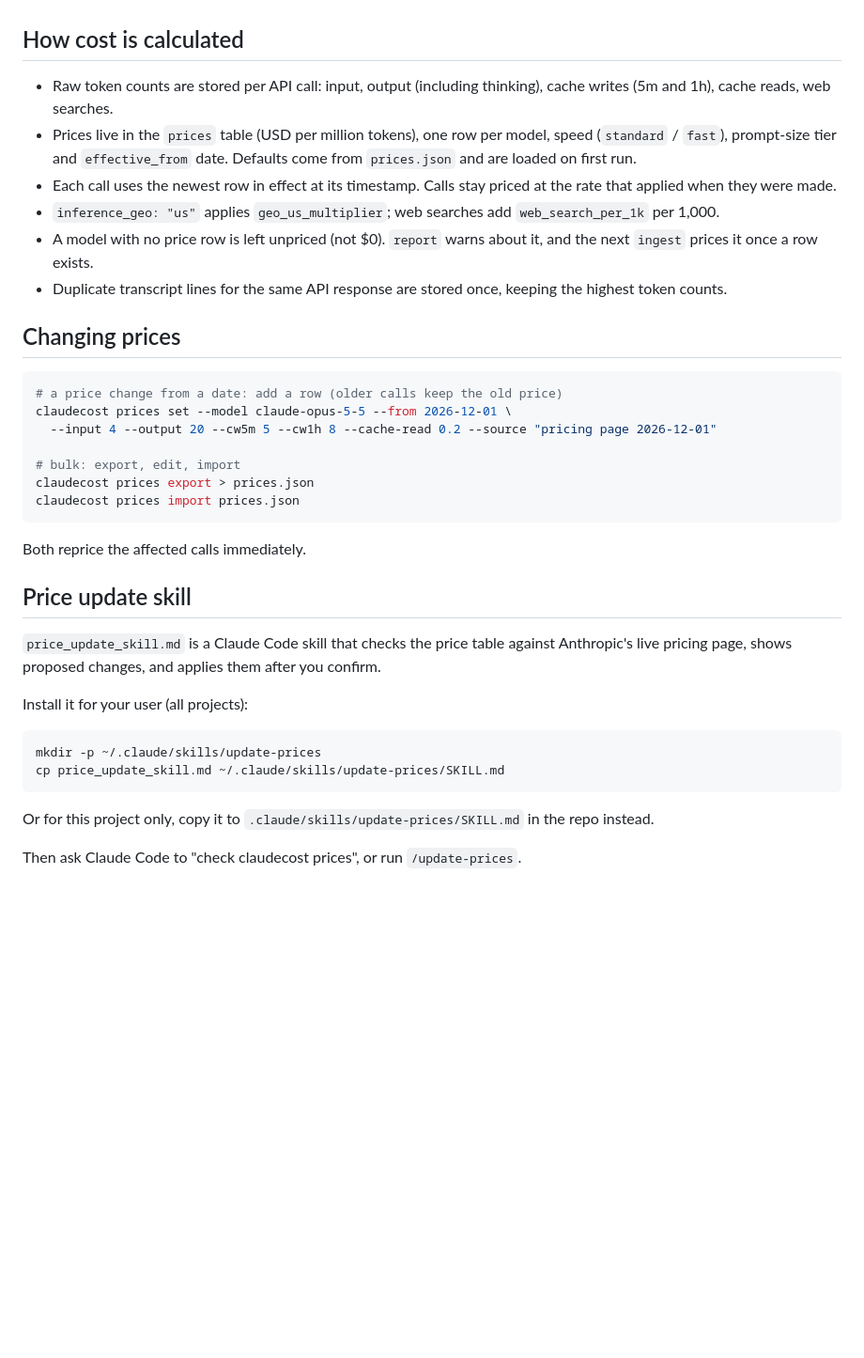
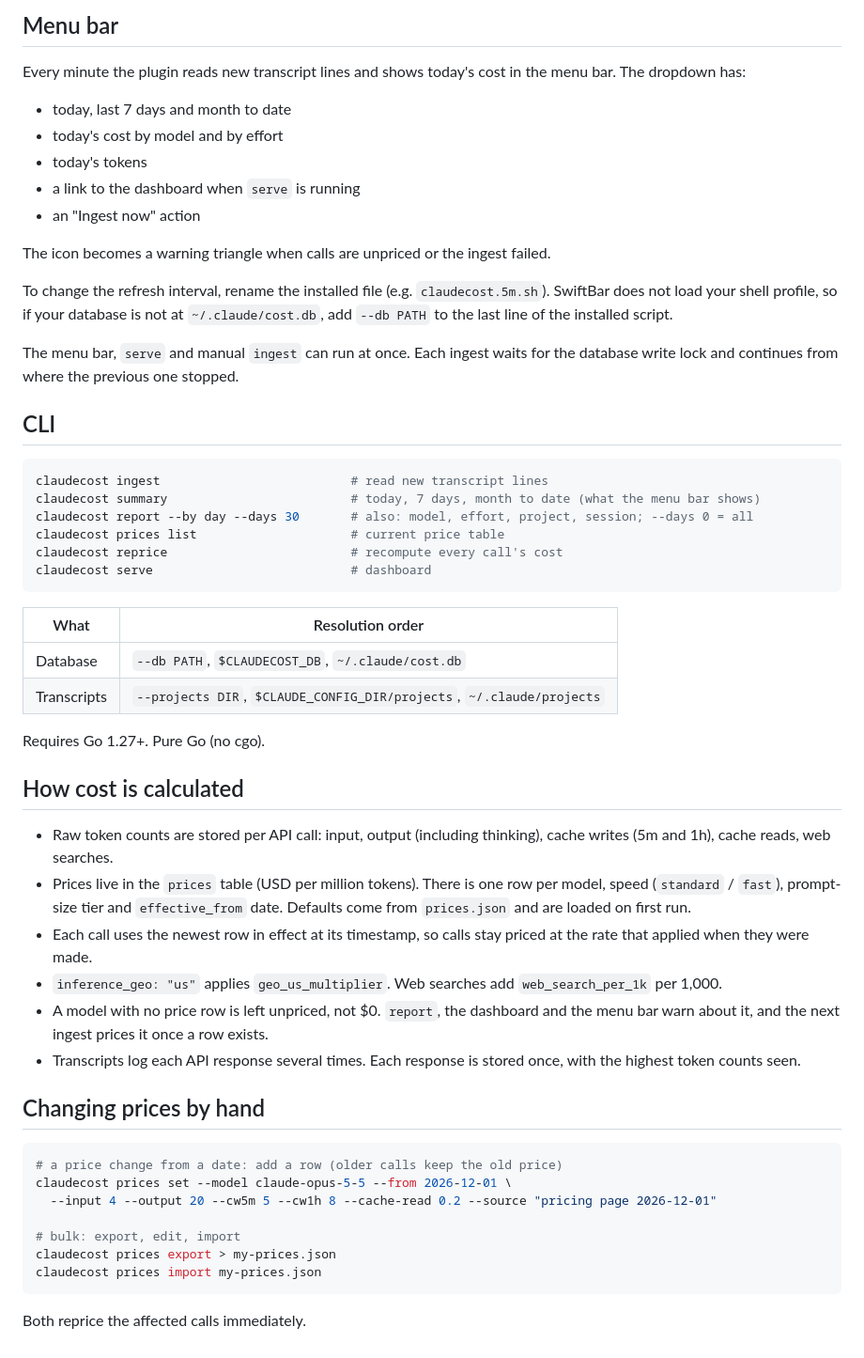
Before and after one commit to Spiral90210/claudecost, a Markdown page: README.md, the part around one of its changes. Shown at 94% size. Drawn GitHub-style; blank space fills up the shorter version.

````diff
--- a/README.md
+++ b/README.md
@@ -65,14 +70,46 @@ SwiftBar picks it up automatically. To change the refresh interval, rename the f
+## Menu bar
+
+Every minute the plugin reads new transcript lines and shows today's cost in the menu bar. The dropdown has:
+- today, last 7 days and month to date
+- today's cost by model and by effort
+- today's tokens
+- a link to the dashboard when `serve` is running
+- an "Ingest now" action
+
+The icon becomes a warning triangle when calls are unpriced or the ingest failed.
+
+To change the refresh interval, rename the installed file (e.g. `claudecost.5m.sh`). SwiftBar does not load your shell profile, so if your database is not at `~/.claude/cost.db`, add `--db PATH` to the last line of the installed script.
+
+The menu bar, `serve` and manual `ingest` can run at once. Each ingest waits for the database write lock and continues from where the previous one stopped.
+
+## CLI
+
+```sh
+claudecost ingest                          # read new transcript lines
+claudecost summary                         # today, 7 days, month to date (what the menu bar shows)
+claudecost report --by day --days 30       # also: model, effort, project, session; --days 0 = all
+claudecost prices list                     # current price table
+claudecost reprice                         # recompute every call's cost
+claudecost serve                           # dashboard
+```
+
+| What | Resolution order |
+|---|---|
+| Database | `--db PATH`, `$CLAUDECOST_DB`, `~/.claude/cost.db` |
+| Transcripts | `--projects DIR`, `$CLAUDE_CONFIG_DIR/projects`, `~/.claude/projects` |
+
+Requires Go 1.27+. Pure Go (no cgo).
 
 ## How cost is calculated
 
 - Raw token counts are stored per API call: input, output (including thinking), cache writes (5m and 1h), cache reads, web searches.
-- Prices live in the `prices` table (USD per million tokens), one row per model, speed (`standard` / `fast`), prompt-size tier and `effective_from` date. Defaults come from `prices.json` and are loaded on first run.
-- Each call uses the newest row in effect at its timestamp. Calls stay priced at the rate that applied when they were made.
-- `inference_geo: "us"` applies `geo_us_multiplier`; web searches add `web_search_per_1k` per 1,000.
-- A model with no price row is left unpriced (not $0). `report` warns about it, and the next `ingest` prices it once a row exists.
-- Duplicate transcript lines for the same API response are stored once, keeping the highest token counts.
+- Prices live in the `prices` table (USD per million tokens). There is one row per model, speed (`standard` / `fast`), prompt-size tier and `effective_from` date. Defaults come from `prices.json` and are loaded on first run.
+- Each call uses the newest row in effect at its timestamp, so calls stay priced at the rate that applied when they were made.
+- `inference_geo: "us"` applies `geo_us_multiplier`. Web searches add `web_search_per_1k` per 1,000.
+- A model with no price row is left unpriced, not $0. `report`, the dashboard and the menu bar warn about it, and the next ingest prices it once a row exists.
+- Transcripts log each API response several times. Each response is stored once, with the highest token counts seen.
 
-## Changing prices
+## Changing prices by hand
 
 ```sh
 # a price change from a date: add a row (older calls keep the old price)
@@ -80,23 +117,8 @@ claudecost prices set --model claude-opus-5-5 --from 2026-12-01 \
   --input 4 --output 20 --cw5m 5 --cw1h 8 --cache-read 0.2 --source "pricing page 2026-12-01"
 
 # bulk: export, edit, import
-claudecost prices export > prices.json
-claudecost prices import prices.json
+claudecost prices export > my-prices.json
+claudecost prices import my-prices.json
 ```
 
 Both reprice the affected calls immediately.
-
-## Price update skill
-
-`price_update_skill.md` is a Claude Code skill that checks the price table against Anthropic's live pricing page, shows proposed changes, and applies them after you confirm.
-
-Install it for your user (all projects):
-
-```sh
-mkdir -p ~/.claude/skills/update-prices
-cp price_update_skill.md ~/.claude/skills/update-prices/SKILL.md
-```
-
-Or for this project only, copy it to `.claude/skills/update-prices/SKILL.md` in the repo instead.
-
-Then ask Claude Code to "check claudecost prices", or run `/update-prices`.
````
Also changed, not shown: other parts of README.md (+50 -45 lines).
